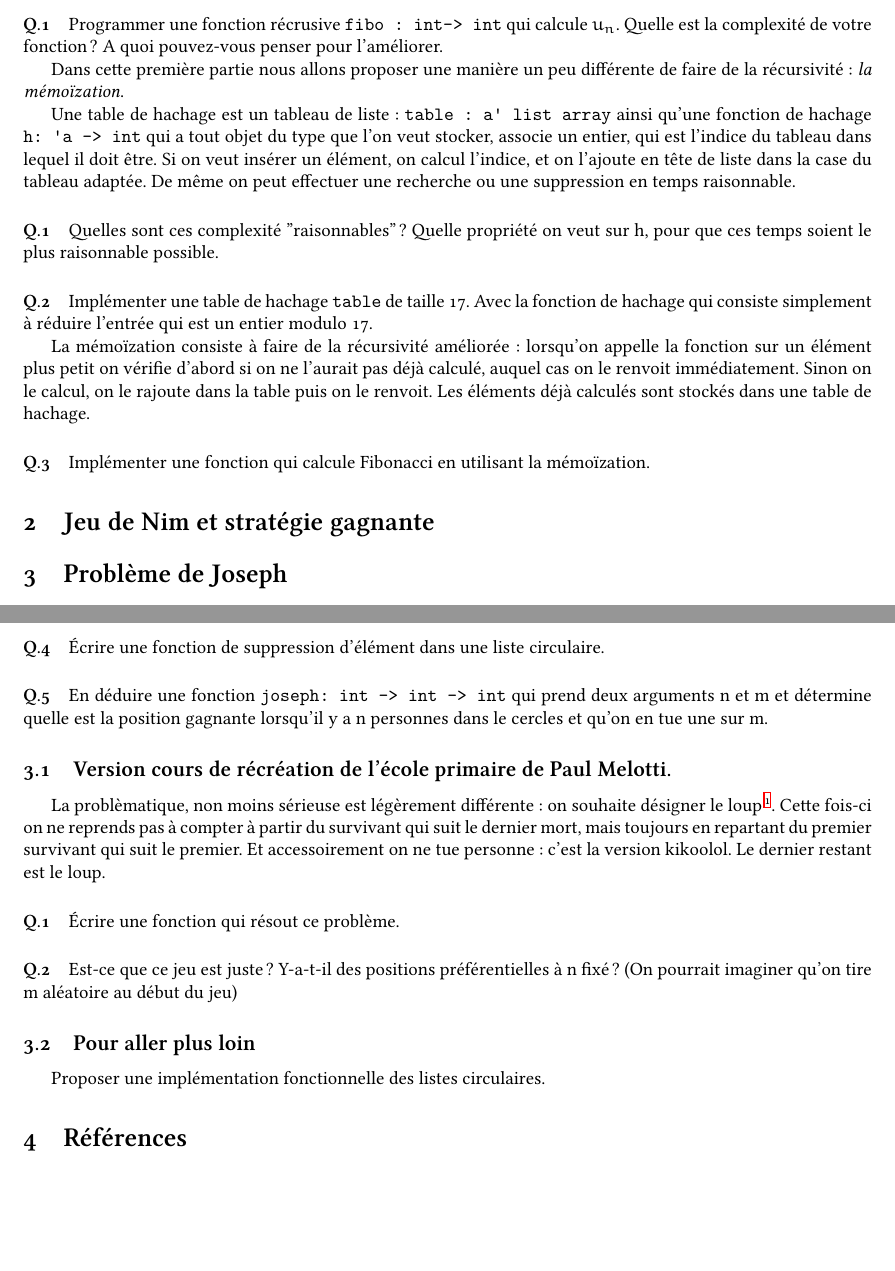
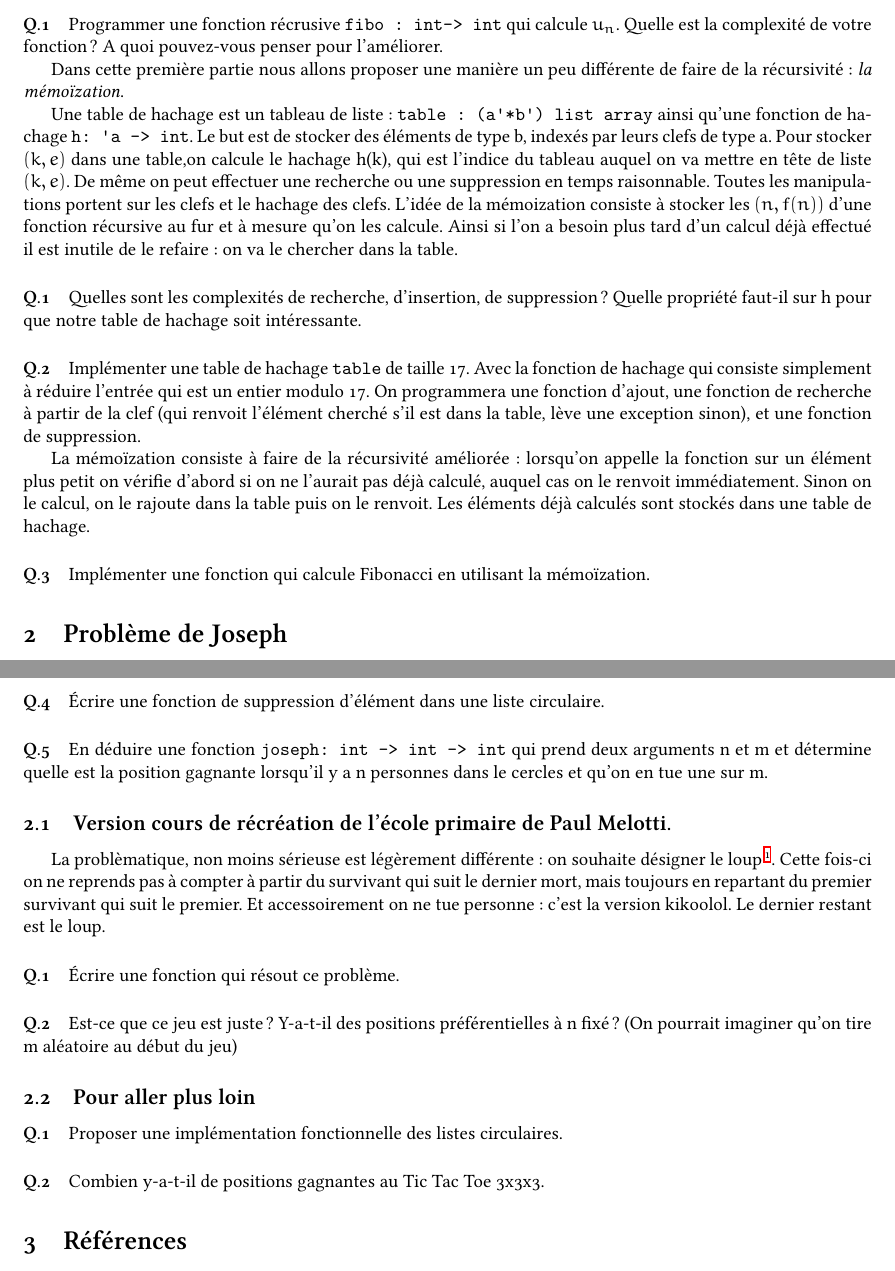
Before and after one commit to threonorm/tpavecpaul, a LaTeX document (ocaml2.tex): two parts of pages 1 and 2 of 2, joined at a grey line, cut so that both start at the same text, the shorter picture padded with empty space. Compiled offline with XeLaTeX.

Commit message:
maj td hashtabl

```diff
--- a/ocaml2.tex
+++ b/ocaml2.tex
@@ -23,20 +23,34 @@ Soit $(u_n)$ définie par $u_0=u_1=1$ et $u_{n+2}=u_{n+1}+u_n$
 
 Dans cette première partie nous allons proposer une manière un peu différente de faire de la récursivité : \emph{la mémoïzation}.
 
-Une table de hachage est un tableau de liste : \texttt{table : a' list array} ainsi qu'une fonction de hachage \texttt{h: 'a -> int} qui a tout objet du type que l'on veut stocker, associe un entier, qui est l'indice du tableau dans lequel il doit être. Si on veut insérer un élément, on calcul l'indice, et on l'ajoute en tête de liste dans la case du tableau adaptée. De même on peut effectuer une recherche ou une suppression en temps raisonnable.
+Une table de hachage est un tableau de liste : \texttt{table : (a'*b')
+list array} ainsi qu'une fonction de hachage \texttt{h: 'a -> int}. Le
+but est de stocker des éléments de type b, indexés par leurs clefs de
+type a. Pour stocker $(k,e)$ dans une table,on calcule le hachage h(k),
+qui est l'indice du tableau auquel on va mettre en tête de liste $(k,e)$. De même on peut effectuer une recherche ou une suppression en temps raisonnable.
+Toutes les manipulations portent sur les clefs et le hachage des clefs.
+L'idée de la mémoization consiste à stocker les $(n,f(n))$ d'une fonction
+récursive au fur et à mesure qu'on les calcule. Ainsi si l'on a besoin plus tard
+d'un calcul déjà effectué il est inutile de le refaire  : on va le
+chercher dans la table.
 
-\paragraph{Q.1}Quelles sont ces complexité "raisonnables"? Quelle propriété on veut sur h, pour que ces temps soient le plus raisonnable possible.
 
-\paragraph{Q.2} Implémenter une table de hachage \texttt{table} de taille 17. Avec la fonction de hachage qui consiste simplement à réduire l'entrée qui est un entier modulo 17.
+\paragraph{Q.1}Quelles sont les complexités de recherche, d'insertion, de
+suppression? Quelle propriété faut-il sur h pour que notre table de
+hachage soit intéressante.
 
+\paragraph{Q.2} Implémenter une table de hachage \texttt{table} de taille
+17. Avec la fonction de hachage qui consiste simplement à réduire
+l'entrée qui est un entier modulo 17. On programmera une fonction
+d'ajout, une fonction de recherche à partir de la clef (qui renvoit
+l'élément cherché s'il est dans la table, lève une exception sinon),
+et une fonction de suppression.
 
 
 La mémoïzation consiste à faire de la récursivité améliorée : lorsqu'on appelle la fonction sur un élément plus petit on vérifie d'abord si on ne l'aurait pas déjà calculé, auquel cas on le renvoit immédiatement. Sinon on le calcul, on le rajoute dans la table puis on le renvoit. Les éléments déjà calculés sont stockés dans une table de hachage.
 
 \paragraph{Q.3} Implémenter une fonction qui calcule Fibonacci en utilisant la mémoïzation.
 
-
-\section{Jeu de Nim et stratégie gagnante}
 
 \section{Problème de Joseph}
 $n$ personnes se réunissent en cercle dans une salle. Ils sont menacés par des ennemis à l'extérieur et décident donc de se suicider, pour sauver leur honneur, chacun leur tour. Pour ça ils choisissent un premier, et en partant de là comptent m personnes, et cette personne doit se suicider. Puis on recommence avec une personne de moins, à partir de la personne qui suivait la dernière morte. Le but est d'être le dernier survivant : certainement pour retourner sa veste et peut-être s'en sortir. Pour plus d'histoire on ira voir la page wikipédia de Flavius Joseph.
@@ -60,7 +74,9 @@ Et accessoirement on ne tue personne : c'est la version kikoolol. Le dernier res
 \paragraph{Q.1} Écrire une fonction qui résout ce problème.
 \paragraph{Q.2} Est-ce que ce jeu est juste? Y-a-t-il des positions préférentielles à n fixé? (On pourrait imaginer qu'on tire m aléatoire au début du jeu)
 \subsection{Pour aller plus loin}
-Proposer une implémentation fonctionnelle des listes circulaires.
+\paragraph{Q.1}Proposer une implémentation fonctionnelle des listes circulaires.
+\paragraph{Q.2}Combien y-a-t-il de positions gagnantes au Tic Tac Toe
+3x3x3.
 \section{Références}
 Le problème de Joseph est très bien étudié dans le livre \emph{Concrete Mathematics}. La récurrence est résolue dans le cas $m=2$ de plusieurs manières différentes.
 
```
